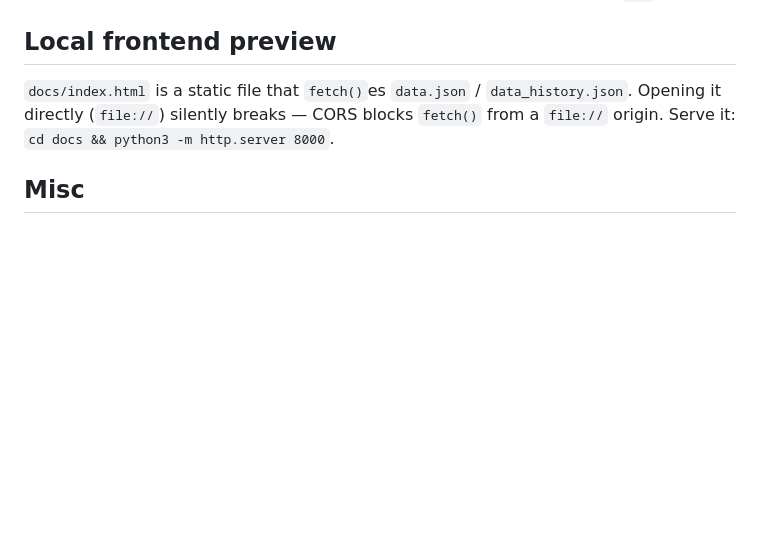
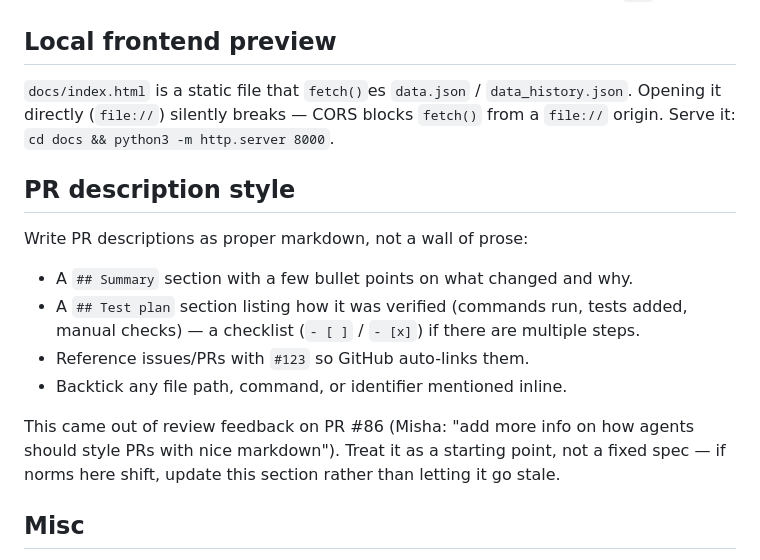
Before and after one commit to xjiang16/job-market-tracker, a Markdown page: AGENTS.md, the part around the change. Drawn GitHub-style; blank space fills up the shorter version.

Commit message:
Add PR description style guidance to AGENTS.md
Follow-up to Misha's review on PR #86 asking for more detail on how
agents should style PR descriptions with markdown.

Co-Authored-By: Claude Sonnet 5 <noreply@anthropic.com>
Claude-Session: https://claude.ai/code/session_01WQiXXNtjxX5oo7YYR4o12o

```diff
--- a/AGENTS.md
+++ b/AGENTS.md
@@ -66,6 +66,20 @@ all. Don't move it back to `:00`.
 Opening it directly (`file://`) silently breaks — CORS blocks `fetch()` from a
 `file://` origin. Serve it: `cd docs && python3 -m http.server 8000`.
 
+## PR description style
+
+Write PR descriptions as proper markdown, not a wall of prose:
+
+- A `## Summary` section with a few bullet points on what changed and why.
+- A `## Test plan` section listing how it was verified (commands run, tests added,
+  manual checks) — a checklist (`- [ ]` / `- [x]`) if there are multiple steps.
+- Reference issues/PRs with `#123` so GitHub auto-links them.
+- Backtick any file path, command, or identifier mentioned inline.
+
+This came out of review feedback on PR #86 (Misha: "add more info on how agents
+should style PRs with nice markdown"). Treat it as a starting point, not a fixed
+spec — if norms here shift, update this section rather than letting it go stale.
+
 ## Misc
 
 - `.DS_Store` is (unfortunately) tracked in this repo. It'll show as modified in
```
